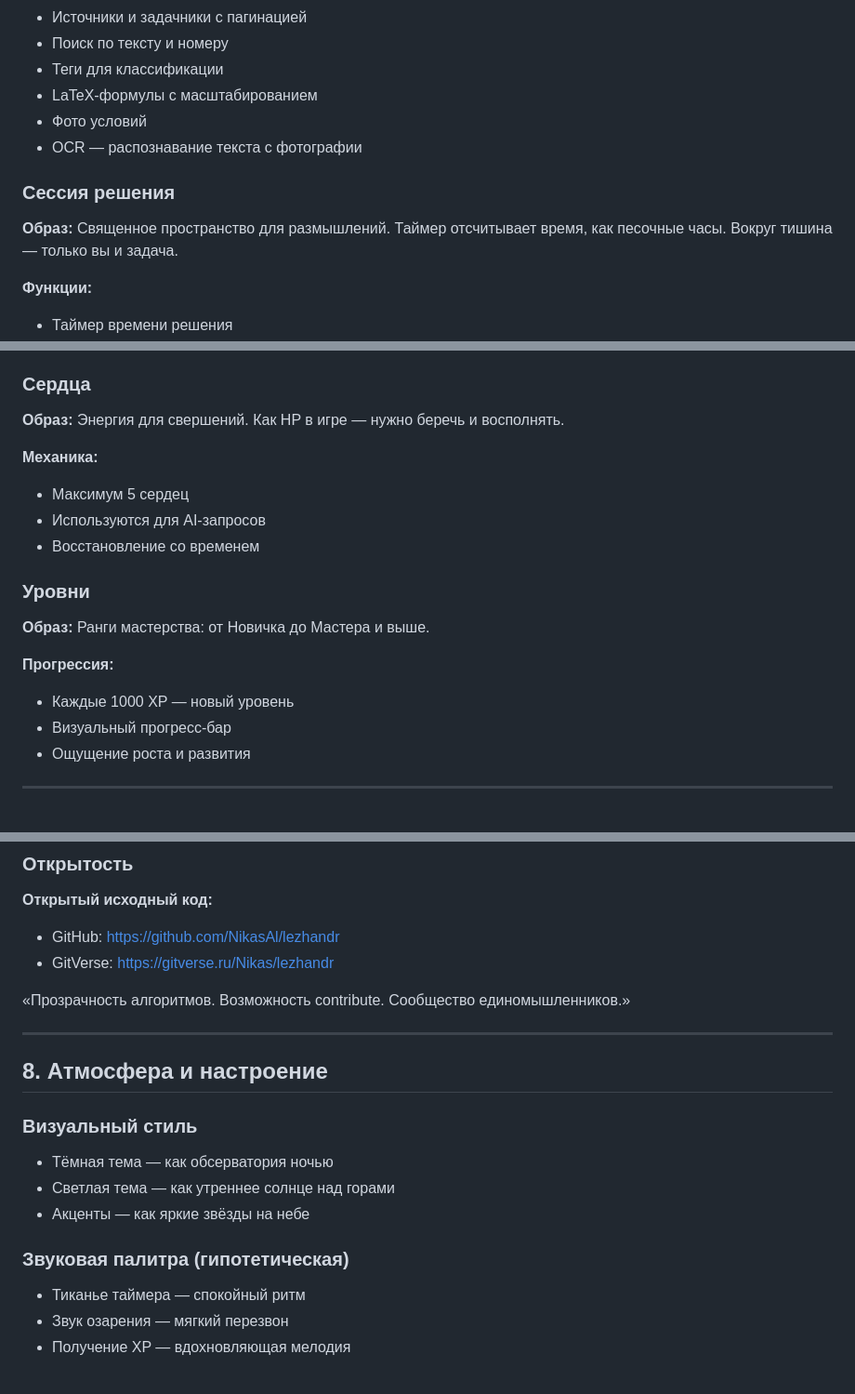
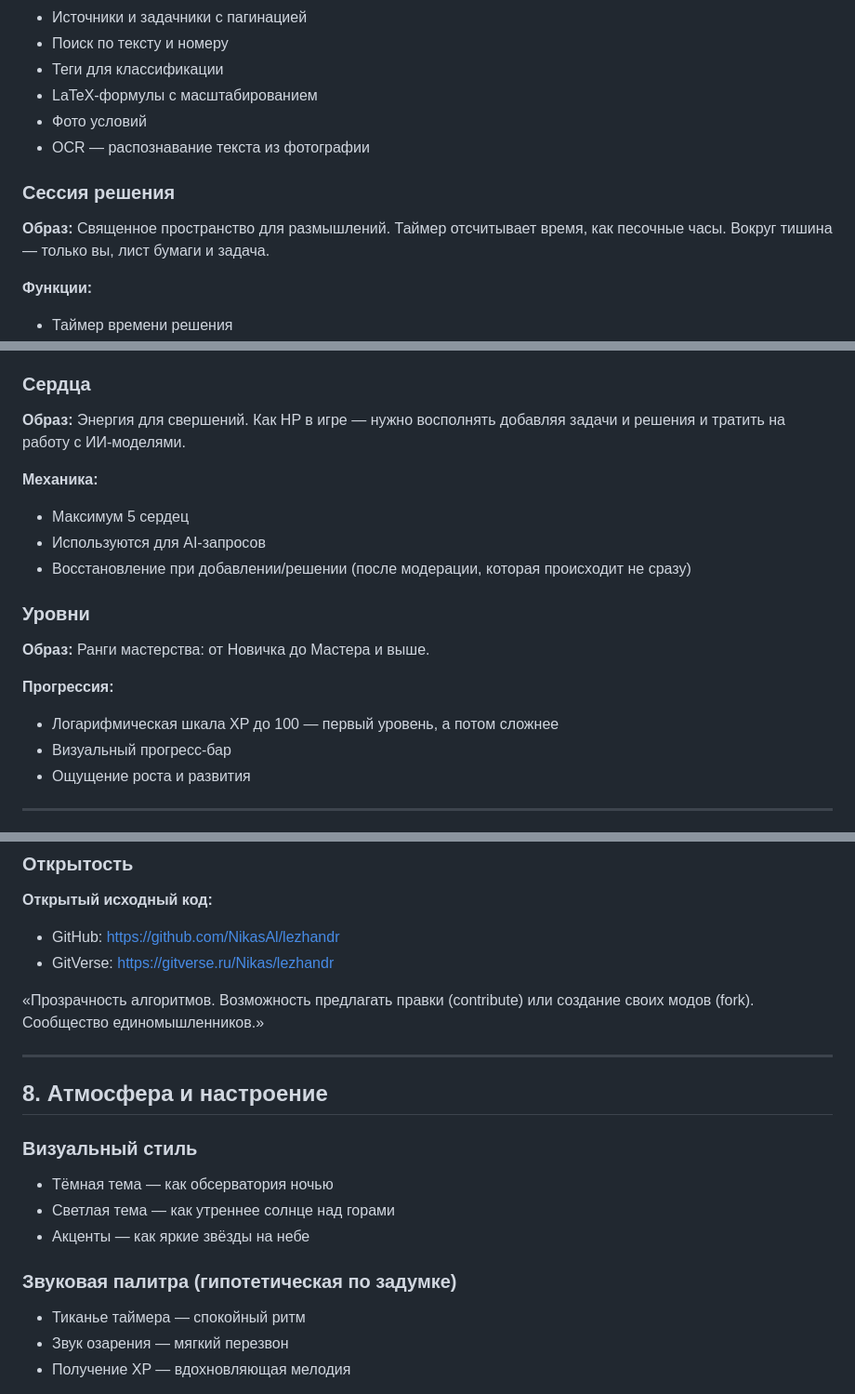
Before and after one commit to NikasAl/lezhandr, a Markdown page: docs/APP_SOUL.md, 3 parts joined by grey strips. Shown at 93% size. Drawn GitHub-style.

```diff
--- a/docs/APP_SOUL.md
+++ b/docs/APP_SOUL.md
@@ -28,10 +28,10 @@ _Документ для создания художественных прои
 - Теги для классификации
 - LaTeX-формулы с масштабированием
 - Фото условий
-- OCR — распознавание текста с фотографии
+- OCR — распознавание текста из фотографии
 
 ### Сессия решения
-**Образ:** Священное пространство для размышлений. Таймер отсчитывает время, как песочные часы. Вокруг тишина — только вы и задача.
+**Образ:** Священное пространство для размышлений. Таймер отсчитывает время, как песочные часы. Вокруг тишина — только вы, лист бумаги и задача.
 
 **Функции:**
 - Таймер времени решения
@@ -79,18 +79,18 @@ _Документ для создания художественных прои
 - Мотивационные тексты для поддержания стрика
 
 ### Сердца
-**Образ:** Энергия для свершений. Как HP в игре — нужно беречь и восполнять.
+**Образ:** Энергия для свершений. Как HP в игре — нужно восполнять добавляя задачи и решения и тратить на работу с ИИ-моделями.
 
 **Механика:**
 - Максимум 5 сердец
 - Используются для AI-запросов
-- Восстановление со временем
+- Восстановление при добавлении/решении (после модерации, которая происходит не сразу)
 
 ### Уровни
 **Образ:** Ранги мастерства: от Новичка до Мастера и выше.
 
 **Прогрессия:**
-- Каждые 1000 XP — новый уровень
+- Логарифмическая шкала XP до 100 — первый уровень, а потом сложнее
 - Визуальный прогресс-бар
 - Ощущение роста и развития
 
@@ -200,7 +200,7 @@ _Документ для создания художественных прои
 - GitHub: https://github.com/NikasAl/lezhandr
 - GitVerse: https://gitverse.ru/Nikas/lezhandr
 
-«Прозрачность алгоритмов. Возможность contribute. Сообщество единомышленников.»
+«Прозрачность алгоритмов. Возможность предлагать правки (contribute) или создание своих модов (fork). Сообщество единомышленников.»
 
 ---
 
@@ -211,7 +211,7 @@ _Документ для создания художественных прои
 - Светлая тема — как утреннее солнце над горами
 - Акценты — как яркие звёзды на небе
 
-### Звуковая палитра (гипотетическая)
+### Звуковая палитра (гипотетическая по задумке)
 - Тиканье таймера — спокойный ритм
 - Звук озарения — мягкий перезвон
 - Получение XP — вдохновляющая мелодия
```
Also changed, not shown: other parts of docs/APP_SOUL.md (+50 -9 lines), docs/MentalMathIdea.md (added, +307 -0 lines).
